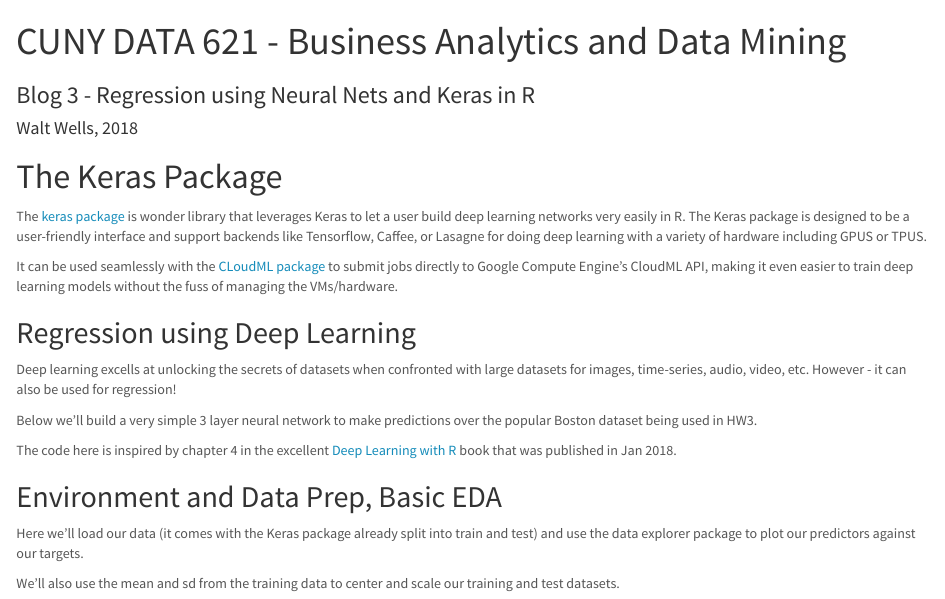
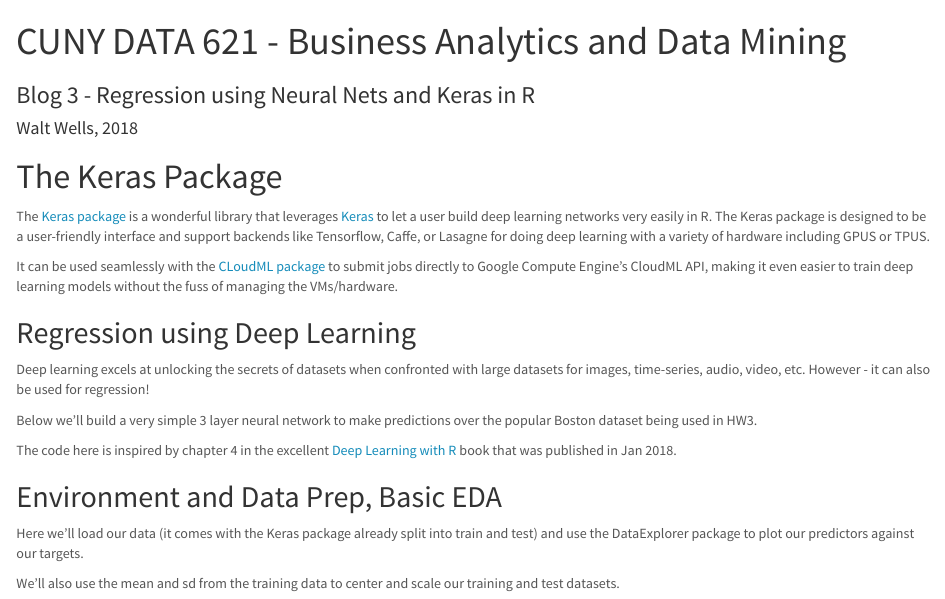
Before and after one commit to wwells/CUNY_DATA_621, an R Markdown document (Suggested/Blog3.Rmd): the page in a window 1100 px wide, from its top. Rendered offline with R 4.5, knitr and Pandoc, with nearby package versions; some code elsewhere in the file could not run offline; common packages that the code uses without loading them are loaded.

Commit message:
feat(Blog3): sp

```diff
--- a/Suggested/Blog3.Rmd
+++ b/Suggested/Blog3.Rmd
@@ -10,13 +10,13 @@ output:
 ---
 # The Keras Package
 
-The [keras package](https://tensorflow.rstudio.com/keras/) is wonder library that leverages Keras to let a user build deep learning networks very easily in R.   The Keras package is designed to be a user-friendly interface and support backends like Tensorflow, Caffee, or Lasagne for doing deep learning with a variety of hardware including GPUS or TPUS.
+The [Keras package](https://tensorflow.rstudio.com/keras/) is a wonderful library that leverages [Keras](https://keras.io/) to let a user build deep learning networks very easily in R.   The Keras package is designed to be a user-friendly interface and support backends like Tensorflow, Caffe, or Lasagne for doing deep learning with a variety of hardware including GPUS or TPUS.
 
 It can be used seamlessly with the [CLoudML package](https://tensorflow.rstudio.com/tools/cloudml/articles/getting_started.html) to submit jobs directly to Google Compute Engine's CloudML API, making it even easier to train deep learning models without the fuss of managing the VMs/hardware.
 
 ## Regression using Deep Learning
 
-Deep learning excells at unlocking the secrets of datasets when confronted with large datasets for images, time-series, audio, video, etc.   However - it can also be used for regression!
+Deep learning excels at unlocking the secrets of datasets when confronted with large datasets for images, time-series, audio, video, etc.   However - it can also be used for regression!
 
 Below we'll build a very simple 3 layer neural network to make predictions over the popular Boston dataset being used in HW3.
 
@@ -24,7 +24,7 @@ The code here is inspired by chapter 4 in the excellent [Deep Learning with R](h
 
 ## Environment and Data Prep, Basic EDA
 
-Here we'll load our data (it comes with the Keras package already split into train and test) and use the data explorer package to plot our predictors against our targets.
+Here we'll load our data (it comes with the Keras package already split into train and test) and use the DataExplorer package to plot our predictors against our targets.
 
 We'll also use the mean and sd from the training data to center and scale our training and test datasets.
 
```
Also changed, not shown: Suggested/Blog3.html, Suggested/Blog3.Rmd (2 more changed lines).
